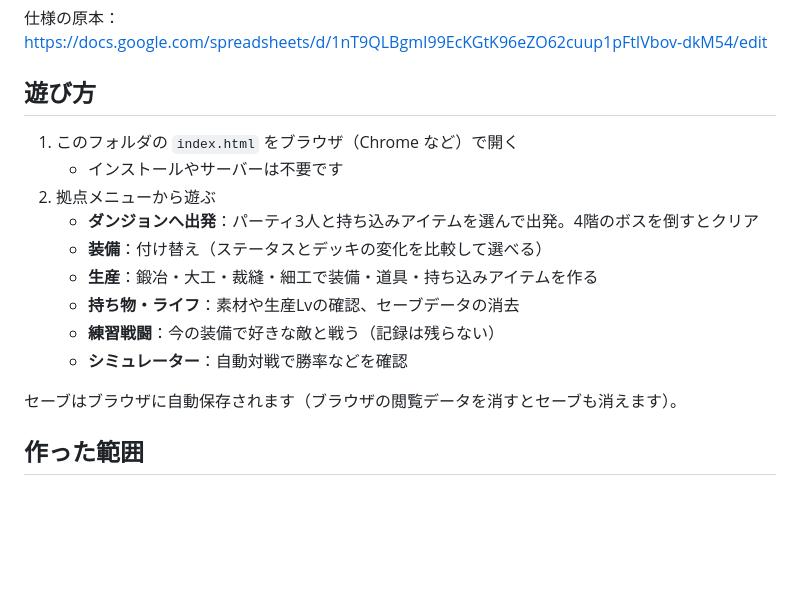
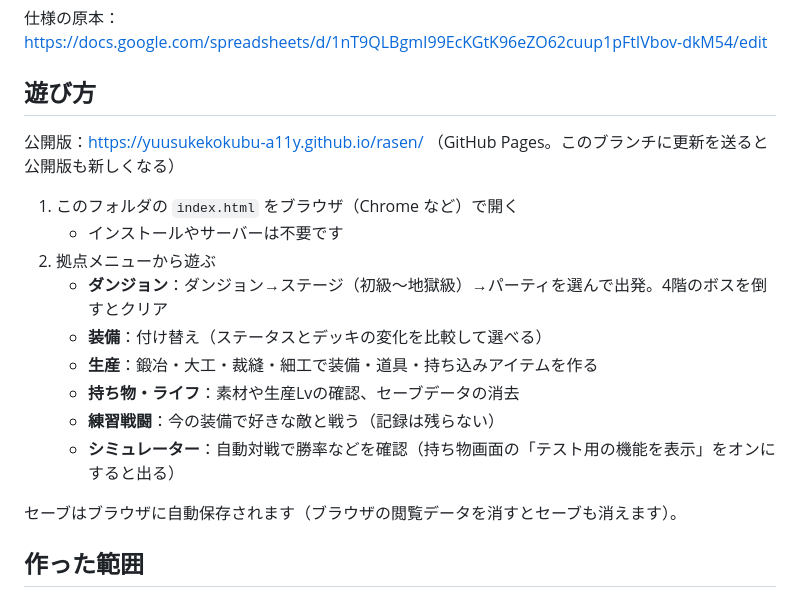
Before and after one commit to yuusukekokubu-a11y/rasen, a Markdown page: README.md, the part around the change. Rendered like a GitHub page; blank space fills up the shorter version.

Commit message:
README：公開版のURLと、今のメニュー構成を追記
Co-Authored-By: Claude Opus 5.5 <noreply@anthropic.com>
Claude-Session: https://claude.ai/code/session_01E9o4FC3Qn2tQ9QEDVwqayy

```diff
--- a/README.md
+++ b/README.md
@@ -7,15 +7,17 @@
 
 ## 遊び方
 
+公開版：https://yuusukekokubu-a11y.github.io/rasen/ （GitHub Pages。このブランチに更新を送ると公開版も新しくなる）
+
 1. このフォルダの `index.html` をブラウザ（Chrome など）で開く
    - インストールやサーバーは不要です
 2. 拠点メニューから遊ぶ
-   - **ダンジョンへ出発**：パーティ3人と持ち込みアイテムを選んで出発。4階のボスを倒すとクリア
+   - **ダンジョン**：ダンジョン→ステージ（初級〜地獄級）→パーティを選んで出発。4階のボスを倒すとクリア
    - **装備**：付け替え（ステータスとデッキの変化を比較して選べる）
    - **生産**：鍛冶・大工・裁縫・細工で装備・道具・持ち込みアイテムを作る
    - **持ち物・ライフ**：素材や生産Lvの確認、セーブデータの消去
    - **練習戦闘**：今の装備で好きな敵と戦う（記録は残らない）
-   - **シミュレーター**：自動対戦で勝率などを確認
+   - **シミュレーター**：自動対戦で勝率などを確認（持ち物画面の「テスト用の機能を表示」をオンにすると出る）
 
 セーブはブラウザに自動保存されます（ブラウザの閲覧データを消すとセーブも消えます）。
 
```
